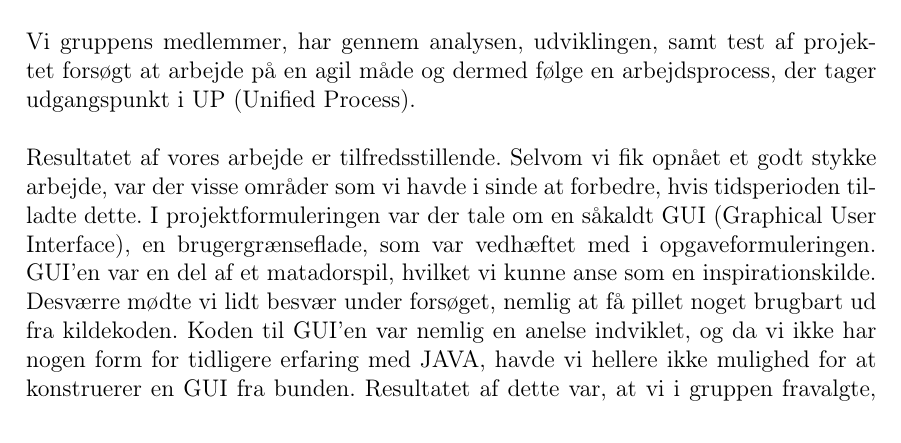
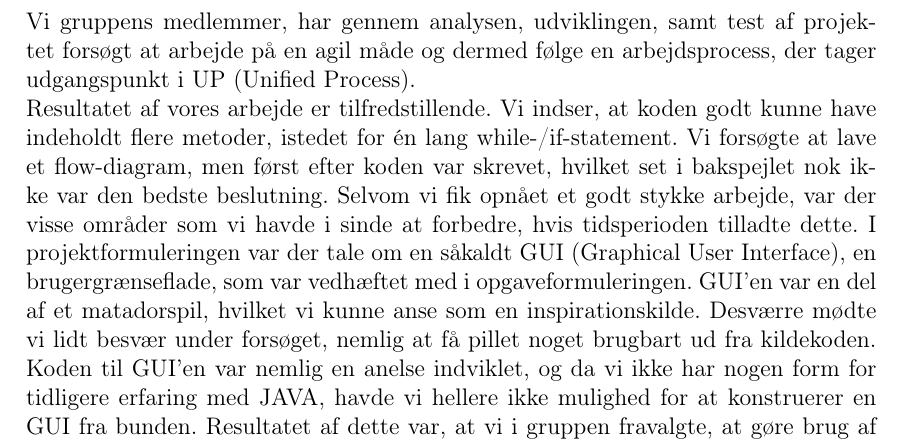
Before and after one commit to group-18/cdio-report, a LaTeX document (Project.tex, which reads chapters/Konklusion.tex): part of page 19 of 19, cut so that both start at the same text. Compiled offline with pdfLaTeX.

Commit message:
edit konklusion

```diff
--- a/chapters/Konklusion.tex
+++ b/chapters/Konklusion.tex
@@ -8,8 +8,9 @@ Kravene til programmet, herunder størstedelen af de ekstra funktioner stillet i
 \\
 Vi gruppens medlemmer, har gennem analysen, udviklingen, samt test af projektet forsøgt at arbejde på en agil måde og dermed følge en arbejdsprocess, der tager udgangspunkt i UP (Unified Process).
 \\
-\\
-Resultatet af vores arbejde er tilfredsstillende.
+Resultatet af vores arbejde er tilfredstillende.
+Vi indser, at koden godt kunne have indeholdt flere metoder, istedet for én lang while-/if-statement.
+Vi forsøgte at lave et flow-diagram, men først efter koden var skrevet, hvilket set i bakspejlet nok ikke var den bedste beslutning.
 Selvom vi fik opnået et godt stykke arbejde, var der visse områder som vi havde i sinde at forbedre, hvis tidsperioden tilladte dette.
 I projektformuleringen var der tale om en såkaldt GUI (Graphical User Interface), en brugergrænseflade, som var vedhæftet med i opgaveformuleringen.
 GUI’en var en del af et matadorspil, hvilket vi kunne anse som en inspirationskilde.
```
